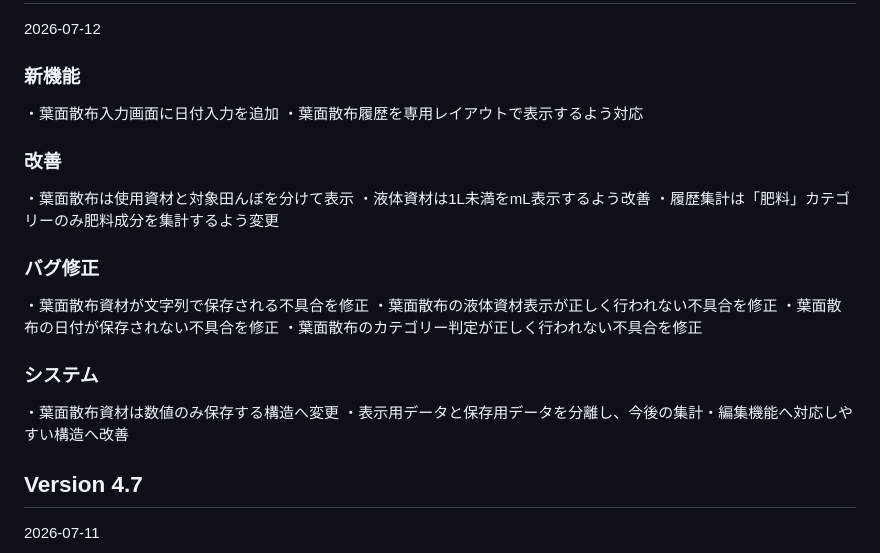
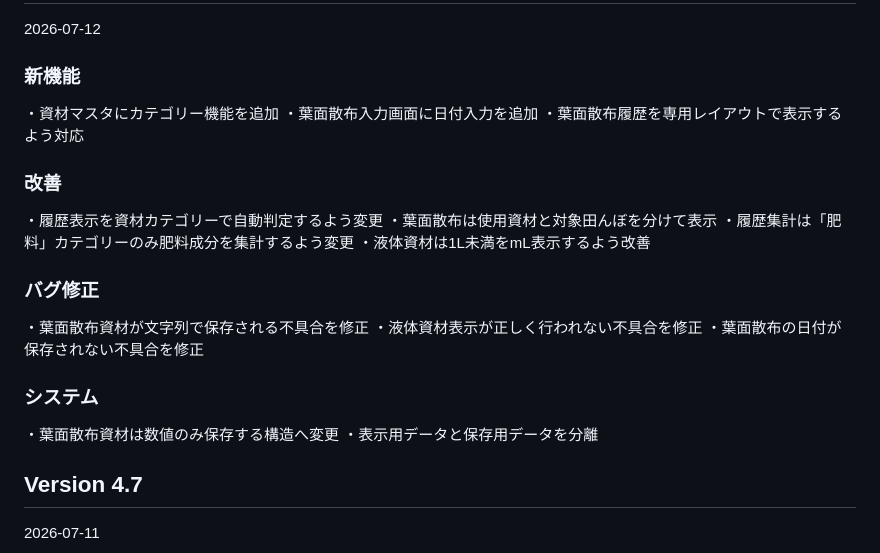
Before and after one commit to LotusForge-dot/LotusFarmManager, a Markdown page: docs/CHANGELOG.md, the part around the change. Drawn GitHub-style.

Commit message:
カテゴリー追加と履歴修正

```diff
--- a/docs/CHANGELOG.md
+++ b/docs/CHANGELOG.md
@@ -8,23 +8,24 @@ Lotus Farm Manager
 2026-07-12
 
 ### 新機能
+・資材マスタにカテゴリー機能を追加
 ・葉面散布入力画面に日付入力を追加
 ・葉面散布履歴を専用レイアウトで表示するよう対応
 
 ### 改善
+・履歴表示を資材カテゴリーで自動判定するよう変更
 ・葉面散布は使用資材と対象田んぼを分けて表示
+・履歴集計は「肥料」カテゴリーのみ肥料成分を集計するよう変更
 ・液体資材は1L未満をmL表示するよう改善
-・履歴集計は「肥料」カテゴリーのみ肥料成分を集計するよう変更
 
 ### バグ修正
 ・葉面散布資材が文字列で保存される不具合を修正
-・葉面散布の液体資材表示が正しく行われない不具合を修正
+・液体資材表示が正しく行われない不具合を修正
 ・葉面散布の日付が保存されない不具合を修正
-・葉面散布のカテゴリー判定が正しく行われない不具合を修正
 
 ### システム
 ・葉面散布資材は数値のみ保存する構造へ変更
-・表示用データと保存用データを分離し、今後の集計・編集機能へ対応しやすい構造へ改善
+・表示用データと保存用データを分離
 ## Version 4.7
 2026-07-11
 
```
